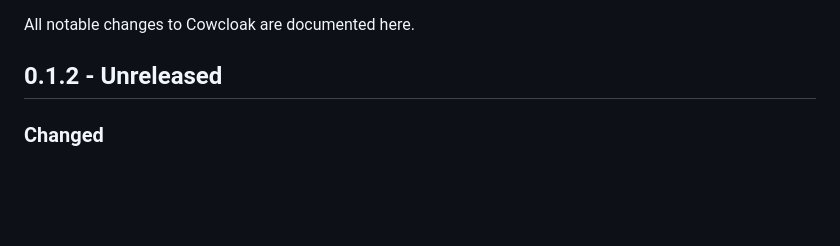
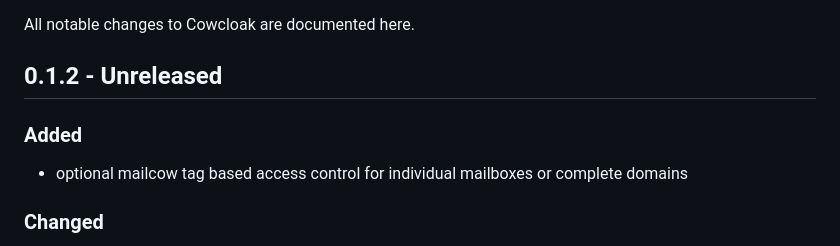
Before and after one commit to vain90/Cowcloak, a Markdown page: CHANGELOG.md, the part around the change. Drawn GitHub-style; blank space fills up the shorter version.

Commit message:
Document mailcow tag access control

```diff
--- a/CHANGELOG.md
+++ b/CHANGELOG.md
@@ -3,6 +3,10 @@
 All notable changes to Cowcloak are documented here.
 
 ## 0.1.2 - Unreleased
+
+### Added
+
+- optional mailcow tag based access control for individual mailboxes or complete domains
 
 ### Changed
 
```
